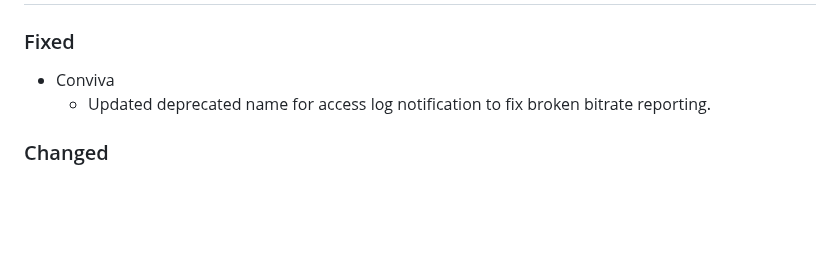
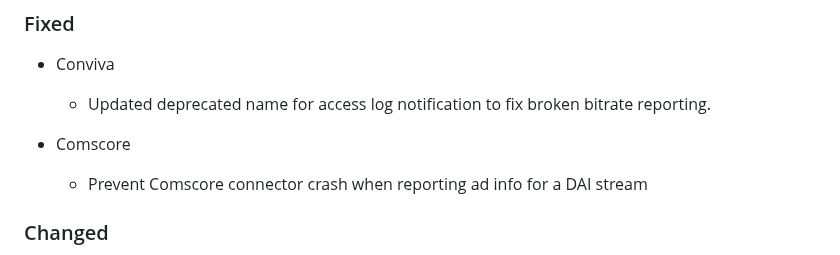
Before and after one commit to THEOplayer/iOS-Connector, a Markdown page: CHANGELOG.md, the part around the change. GitHub-like rendering; blank space fills up the shorter version.

Commit message:
Add changelog

```diff
--- a/CHANGELOG.md
+++ b/CHANGELOG.md
@@ -11,6 +11,9 @@ and this project adheres to [Semantic Versioning](https://semver.org/spec/v2.0.0
 
 - Conviva
   - Updated deprecated name for access log notification to fix broken bitrate reporting.
+
+- Comscore
+  - Prevent Comscore connector crash when reporting ad info for a DAI stream
 
 ### Changed
 
```
